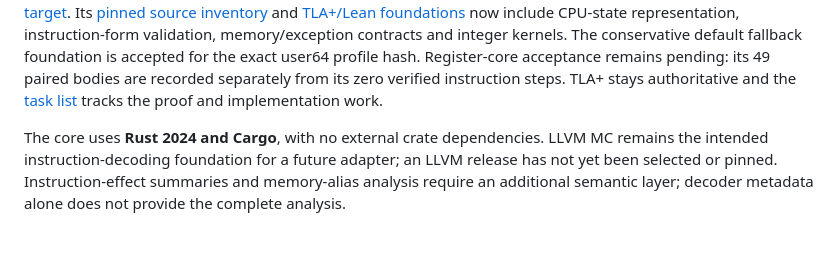
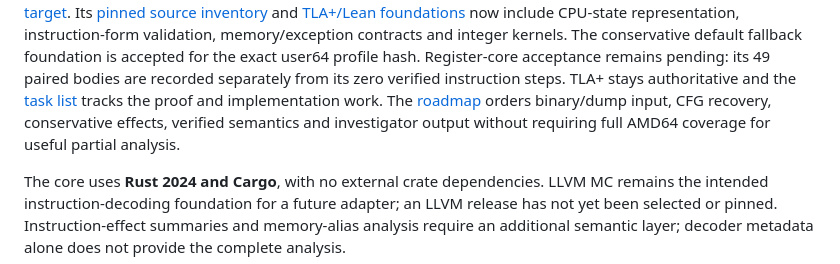
Before and after one commit to NzSN/Ariadne, a Markdown page: README.md, the part around the change. Rendered like a GitHub page; blank space fills up the shorter version.

Commit message:
docs: add staged Ariadne roadmap

```diff
--- a/README.md
+++ b/README.md
@@ -26,6 +26,9 @@ profile hash. Register-core acceptance remains pending: its 49 paired bodies
 are recorded separately from its zero verified instruction steps. TLA+ stays
 authoritative and the
 [task list](docs/amd64-semantics-tasks.md) tracks the proof and implementation work.
+The [roadmap](ROADMAP.md) orders binary/dump input, CFG recovery, conservative
+effects, verified semantics and investigator output without requiring full AMD64
+coverage for useful partial analysis.
 
 The core uses **Rust 2024 and Cargo**, with no external crate dependencies.
 LLVM MC remains the intended instruction-decoding foundation for a future
```
Also changed, not shown: ROADMAP.md (added, +64 -0 lines).
